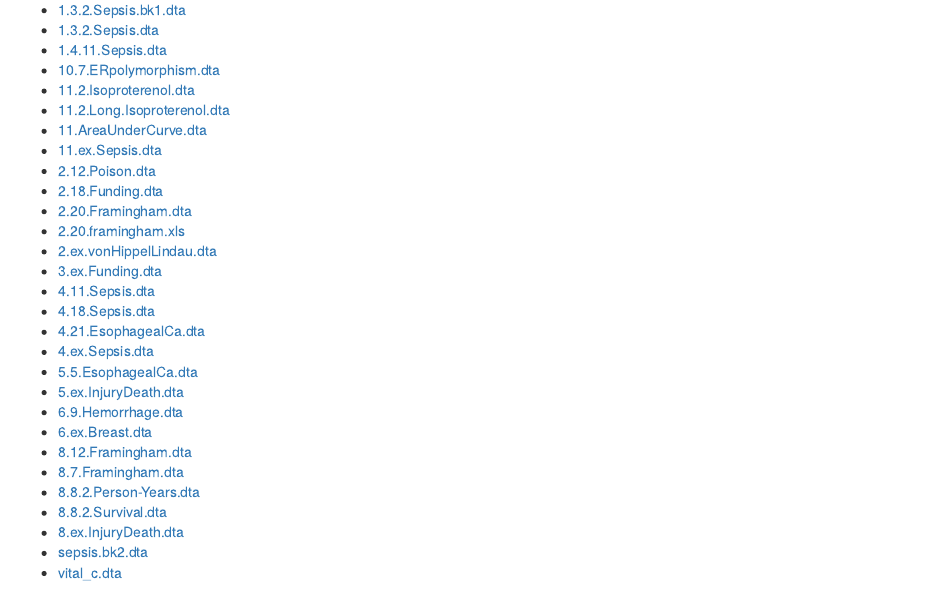
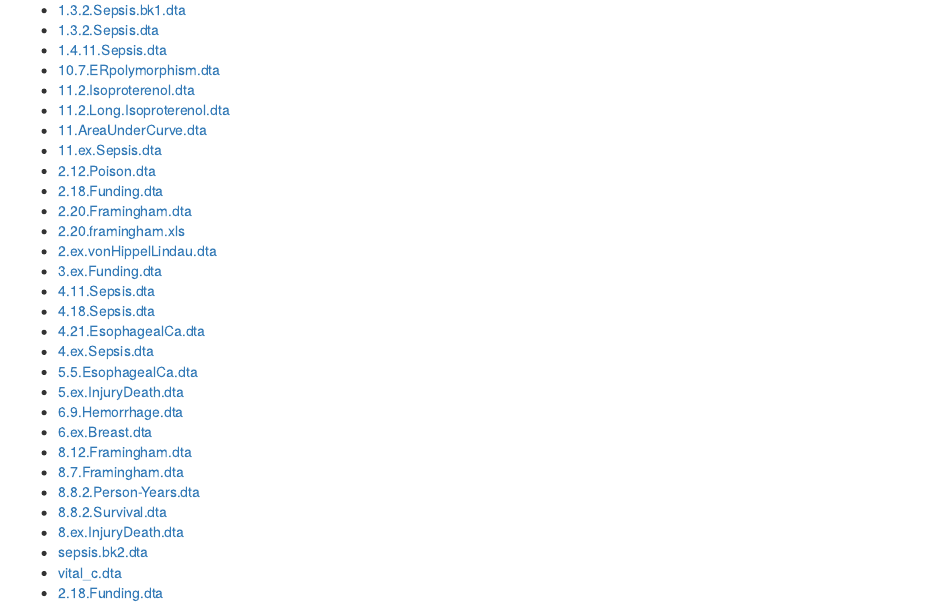
Before and after one commit to dupont-wd/dupont-wd.github.io, an R Markdown document (index.Rmd): the page in a window 1100 px wide, from 3030 px down. Rendered offline with R 4.5, knitr and Pandoc, with nearby package versions; drawn as R Markdown's standard HTML page in place of the format the file asks for.

Commit message:
2.18.funding.dta

```diff
--- a/index.Rmd
+++ b/index.Rmd
@@ -155,3 +155,4 @@ I have collaborated as a co-investigator and biostatistician with Dr. Tina V. Ha
 * [8.ex.InjuryDeath.dta](./Data/8.ex.InjuryDeath.dta)
 * [sepsis.bk2.dta](./Data/sepsis.bk2.dta)
 * [vital_c.dta](./Data/vital_c.dta)
+* [2.18.Funding.dta](./Data/2.18.Funding.dta)
```
